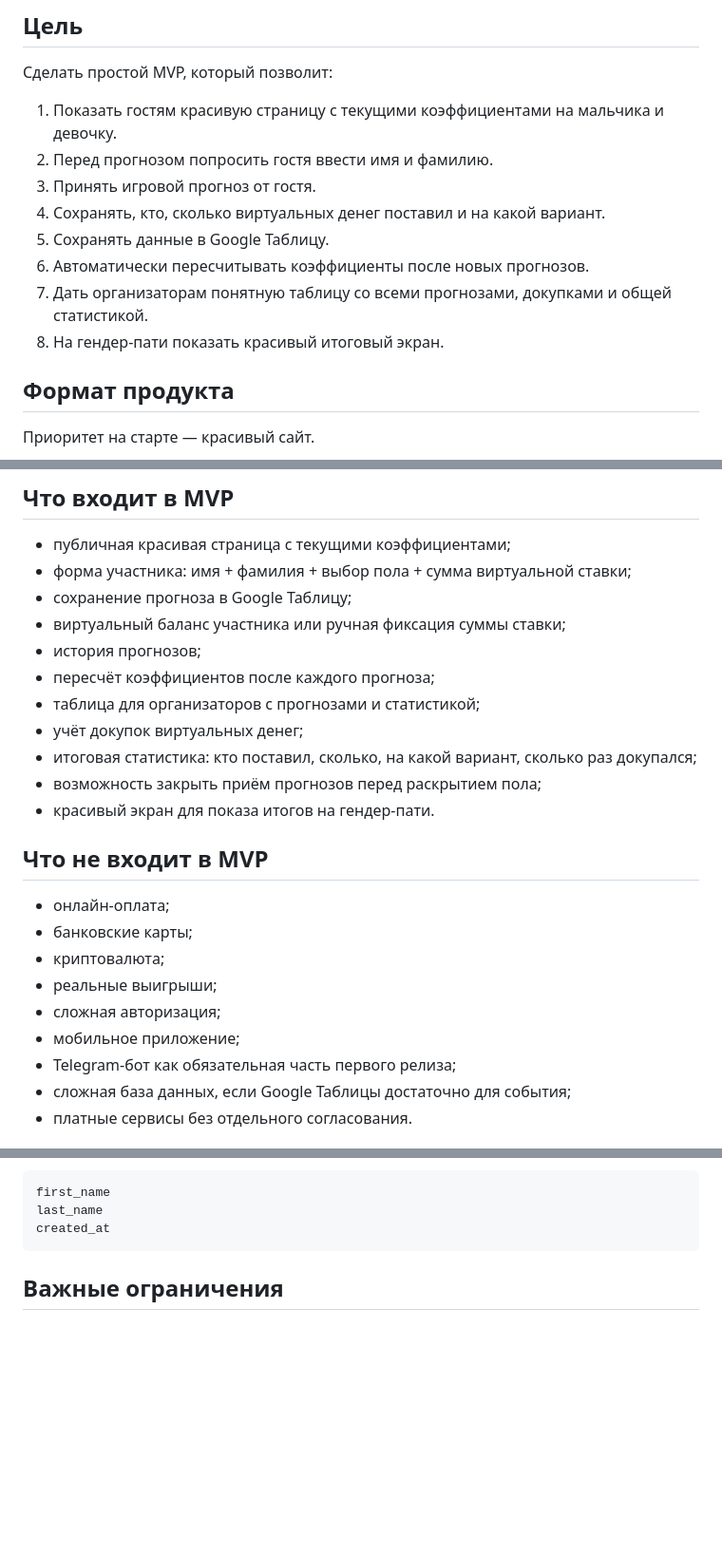
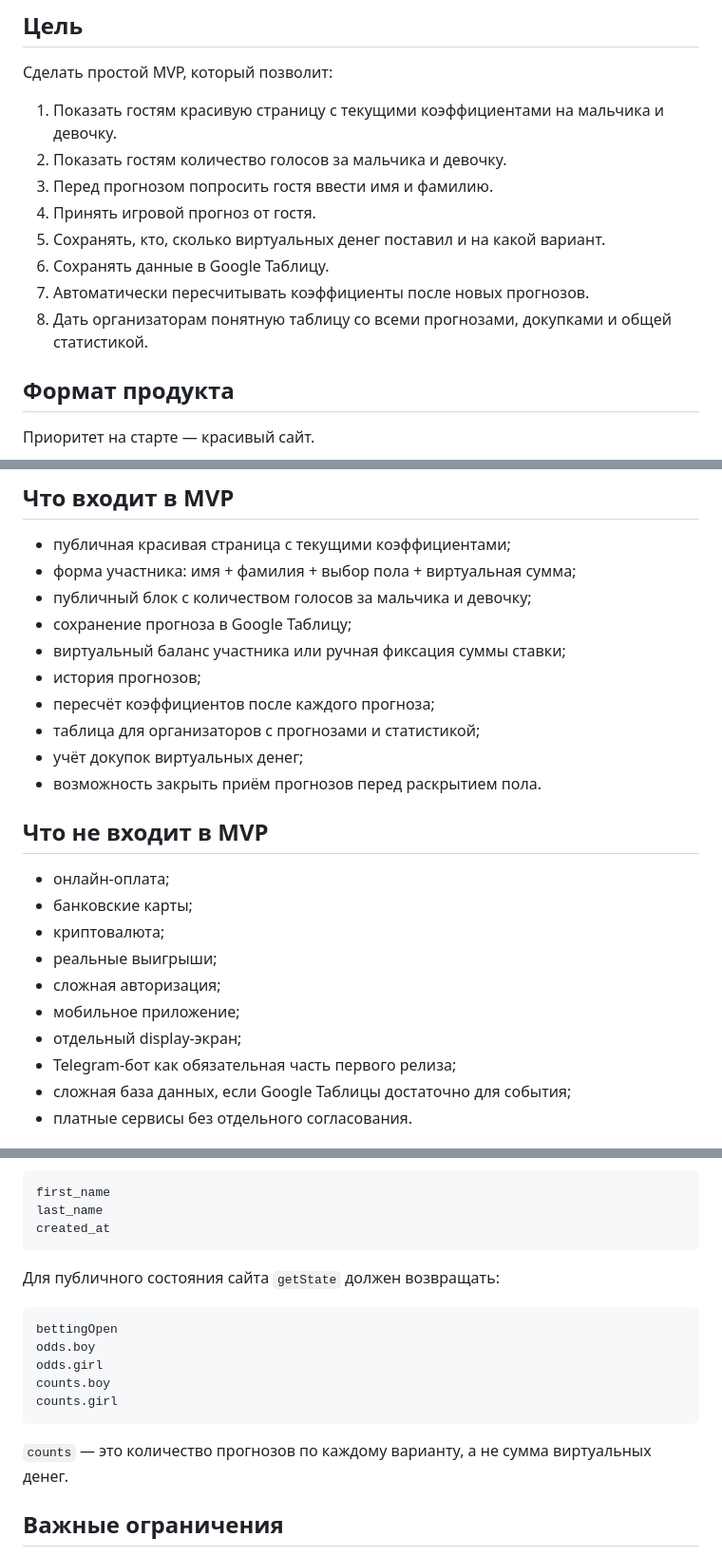
Before and after one commit to Kapa2713/site-for-baby, a Markdown page: README.md, 3 parts joined by grey strips. Shown at 95% size. Drawn GitHub-style; blank space fills up the shorter version.

Commit message:
Обновить README под голоса вместо публичных сумм

````diff
--- a/README.md
+++ b/README.md
@@ -9,13 +9,13 @@
 Сделать простой MVP, который позволит:
 
 1. Показать гостям красивую страницу с текущими коэффициентами на мальчика и девочку.
-2. Перед прогнозом попросить гостя ввести имя и фамилию.
-3. Принять игровой прогноз от гостя.
-4. Сохранять, кто, сколько виртуальных денег поставил и на какой вариант.
-5. Сохранять данные в Google Таблицу.
-6. Автоматически пересчитывать коэффициенты после новых прогнозов.
-7. Дать организаторам понятную таблицу со всеми прогнозами, докупками и общей статистикой.
-8. На гендер-пати показать красивый итоговый экран.
+2. Показать гостям количество голосов за мальчика и девочку.
+3. Перед прогнозом попросить гостя ввести имя и фамилию.
+4. Принять игровой прогноз от гостя.
+5. Сохранять, кто, сколько виртуальных денег поставил и на какой вариант.
+6. Сохранять данные в Google Таблицу.
+7. Автоматически пересчитывать коэффициенты после новых прогнозов.
+8. Дать организаторам понятную таблицу со всеми прогнозами, докупками и общей статистикой.
 
 ## Формат продукта
 
@@ -59,16 +59,15 @@ Google Таблица
 ## Что входит в MVP
 
 - публичная красивая страница с текущими коэффициентами;
-- форма участника: имя + фамилия + выбор пола + сумма виртуальной ставки;
+- форма участника: имя + фамилия + выбор пола + виртуальная сумма;
+- публичный блок с количеством голосов за мальчика и девочку;
 - сохранение прогноза в Google Таблицу;
 - виртуальный баланс участника или ручная фиксация суммы ставки;
 - история прогнозов;
 - пересчёт коэффициентов после каждого прогноза;
 - таблица для организаторов с прогнозами и статистикой;
 - учёт докупок виртуальных денег;
-- итоговая статистика: кто поставил, сколько, на какой вариант, сколько раз докупался;
-- возможность закрыть приём прогнозов перед раскрытием пола;
-- красивый экран для показа итогов на гендер-пати.
+- возможность закрыть приём прогнозов перед раскрытием пола.
 
 ## Что не входит в MVP
 
@@ -78,6 +77,7 @@ Google Таблица
 - реальные выигрыши;
 - сложная авторизация;
 - мобильное приложение;
+- отдельный display-экран;
 - Telegram-бот как обязательная часть первого релиза;
 - сложная база данных, если Google Таблицы достаточно для события;
 - платные сервисы без отдельного согласования.
@@ -143,6 +146,18 @@ first_name
 last_name
 created_at
 ```
+
+Для публичного состояния сайта `getState` должен возвращать:
+
+```text
+bettingOpen
+odds.boy
+odds.girl
+counts.boy
+counts.girl
+```
+
+`counts` — это количество прогнозов по каждому варианту, а не сумма виртуальных денег.
 
 ## Важные ограничения
 
````
Also changed, not shown: other parts of README.md (+7 -12 lines).
